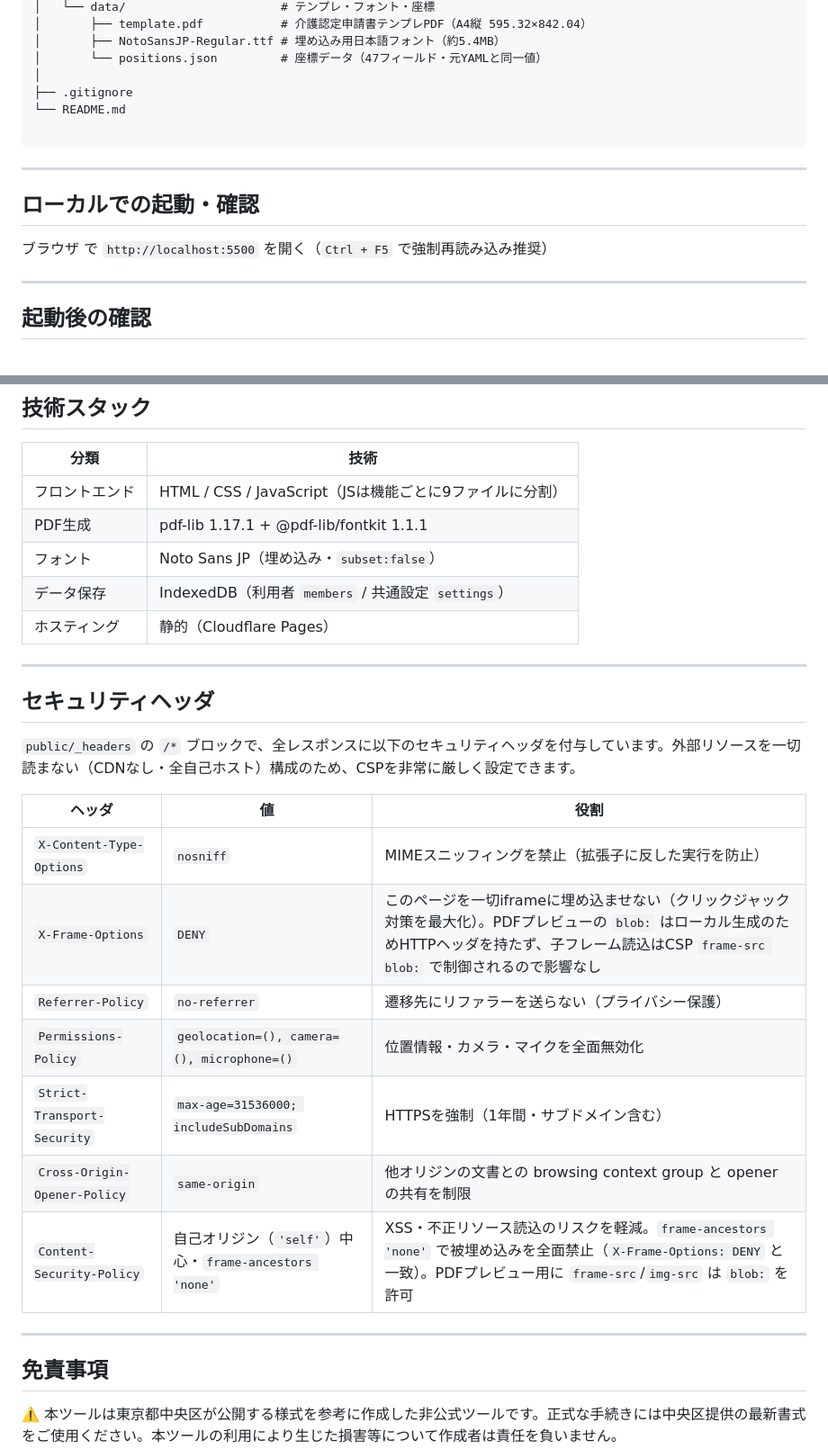
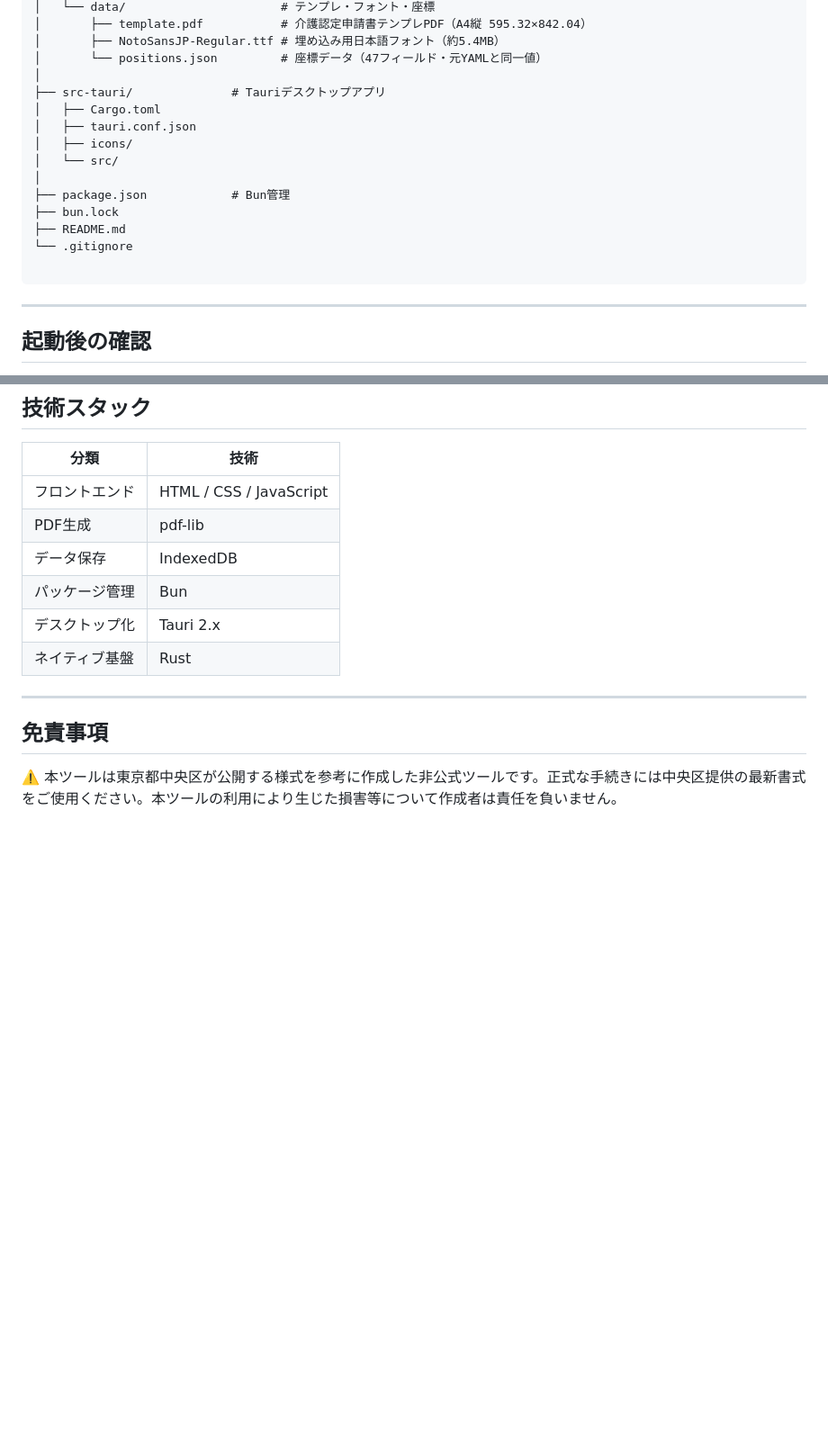
Before and after one commit to masalog/care-doc-lib, a Markdown page: README.md, 2 parts joined by grey strips. Shown at 90% size. Rendered like a GitHub page; blank space fills up the shorter version.

Commit message:
refactor README.md to include Tauri desktop app info

````diff
--- a/README.md
+++ b/README.md
@@ -29,16 +65,18 @@ care-doc-lib/
 │       ├── NotoSansJP-Regular.ttf # 埋め込み用日本語フォント（約5.4MB）
 │       └── positions.json         # 座標データ（47フィールド・元YAMLと同一値）
 │
-├── .gitignore
-└── README.md
+├── src-tauri/              # Tauriデスクトップアプリ
+│   ├── Cargo.toml
+│   ├── tauri.conf.json
+│   ├── icons/
+│   └── src/
+│
+├── package.json            # Bun管理
+├── bun.lock
+├── README.md
+└── .gitignore
 
 ```
-
----
-
-## ローカルでの起動・確認
-
-ブラウザ で `http://localhost:5500` を開く（`Ctrl + F5` で強制再読み込み推奨）
 
 ---
 
@@ -158,28 +167,13 @@ npx wrangler pages deployment list --project-name=care-doc-lib
 ## 技術スタック
 
 | 分類 | 技術 |
-| --- | --- |
-| フロントエンド | HTML / CSS / JavaScript（JSは機能ごとに9ファイルに分割） |
-| PDF生成 | pdf-lib 1.17.1 + @pdf-lib/fontkit 1.1.1 |
-| フォント | Noto Sans JP（埋め込み・`subset:false`） |
-| データ保存 | IndexedDB（利用者 `members` / 共通設定 `settings`） |
-| ホスティング | 静的（Cloudflare Pages） |
-
----
-
-## セキュリティヘッダ
-
-`public/_headers` の `/*` ブロックで、全レスポンスに以下のセキュリティヘッダを付与しています。外部リソースを一切読まない（CDNなし・全自己ホスト）構成のため、CSPを非常に厳しく設定できます。
-
-| ヘッダ | 値 | 役割 |
-| --- | --- | --- |
-| `X-Content-Type-Options` | `nosniff` | MIMEスニッフィングを禁止（拡張子に反した実行を防止） |
-| `X-Frame-Options` | `DENY` | このページを一切iframeに埋め込ませない（クリックジャック対策を最大化）。PDFプレビューの `blob:` はローカル生成のためHTTPヘッダを持たず、子フレーム読込はCSP `frame-src blob:` で制御されるので影響なし |
-| `Referrer-Policy` | `no-referrer` | 遷移先にリファラーを送らない（プライバシー保護） |
-| `Permissions-Policy` | `geolocation=(), camera=(), microphone=()` | 位置情報・カメラ・マイクを全面無効化 |
-| `Strict-Transport-Security` | `max-age=31536000; includeSubDomains` | HTTPSを強制（1年間・サブドメイン含む） |
-| `Cross-Origin-Opener-Policy` | `same-origin` | 他オリジンの文書との browsing context group と opener の共有を制限 |
-| `Content-Security-Policy` | 自己オリジン（`'self'`）中心・`frame-ancestors 'none'` | XSS・不正リソース読込のリスクを軽減。`frame-ancestors 'none'` で被埋め込みを全面禁止（`X-Frame-Options: DENY` と一致）。PDFプレビュー用に `frame-src`/`img-src` は `blob:` を許可 |
+|--------|--------|
+| フロントエンド | HTML / CSS / JavaScript |
+| PDF生成 | pdf-lib |
+| データ保存 | IndexedDB |
+| パッケージ管理 | Bun |
+| デスクトップ化 | Tauri 2.x |
+| ネイティブ基盤 | Rust |
 
 ---
 
````
Also changed, not shown: other parts of README.md (+37 -30 lines).
